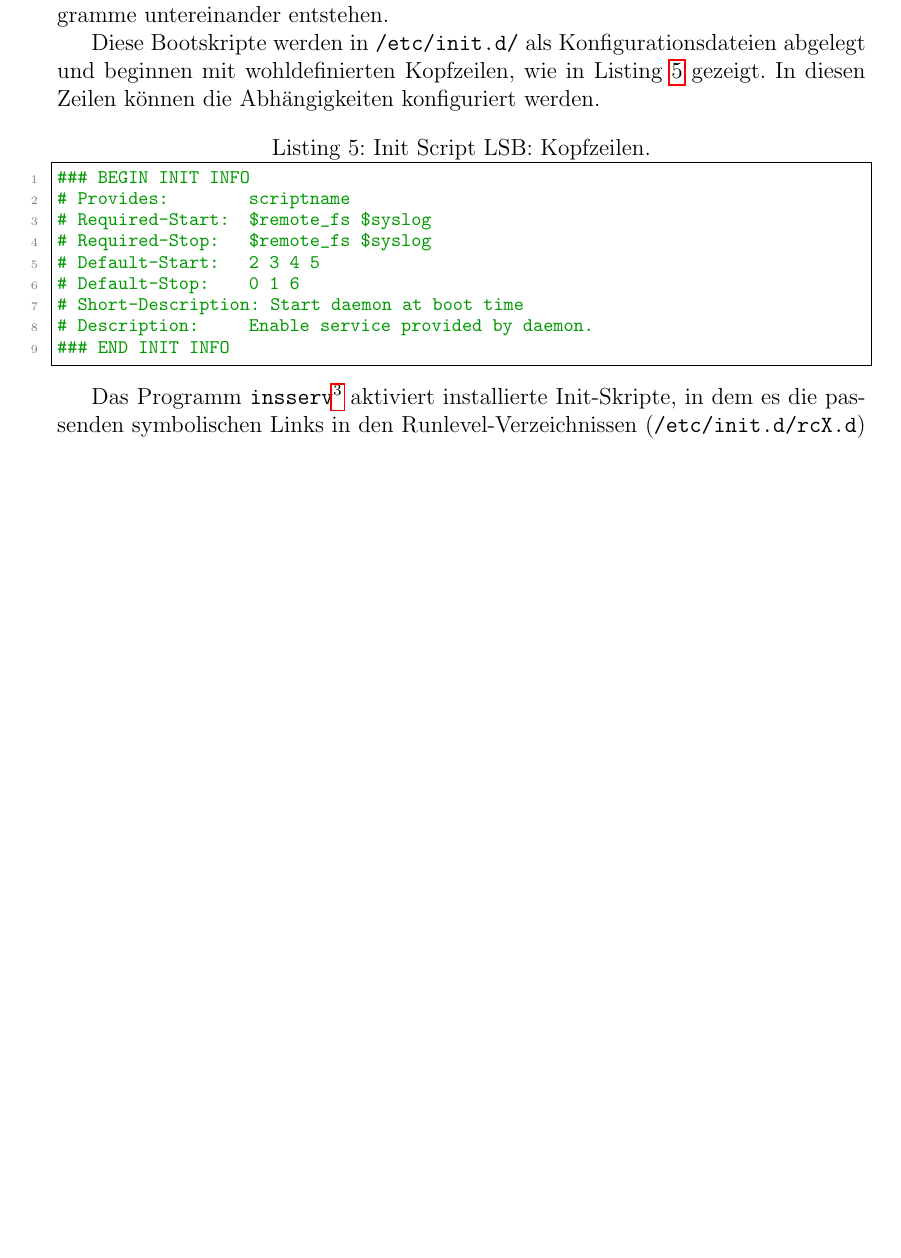
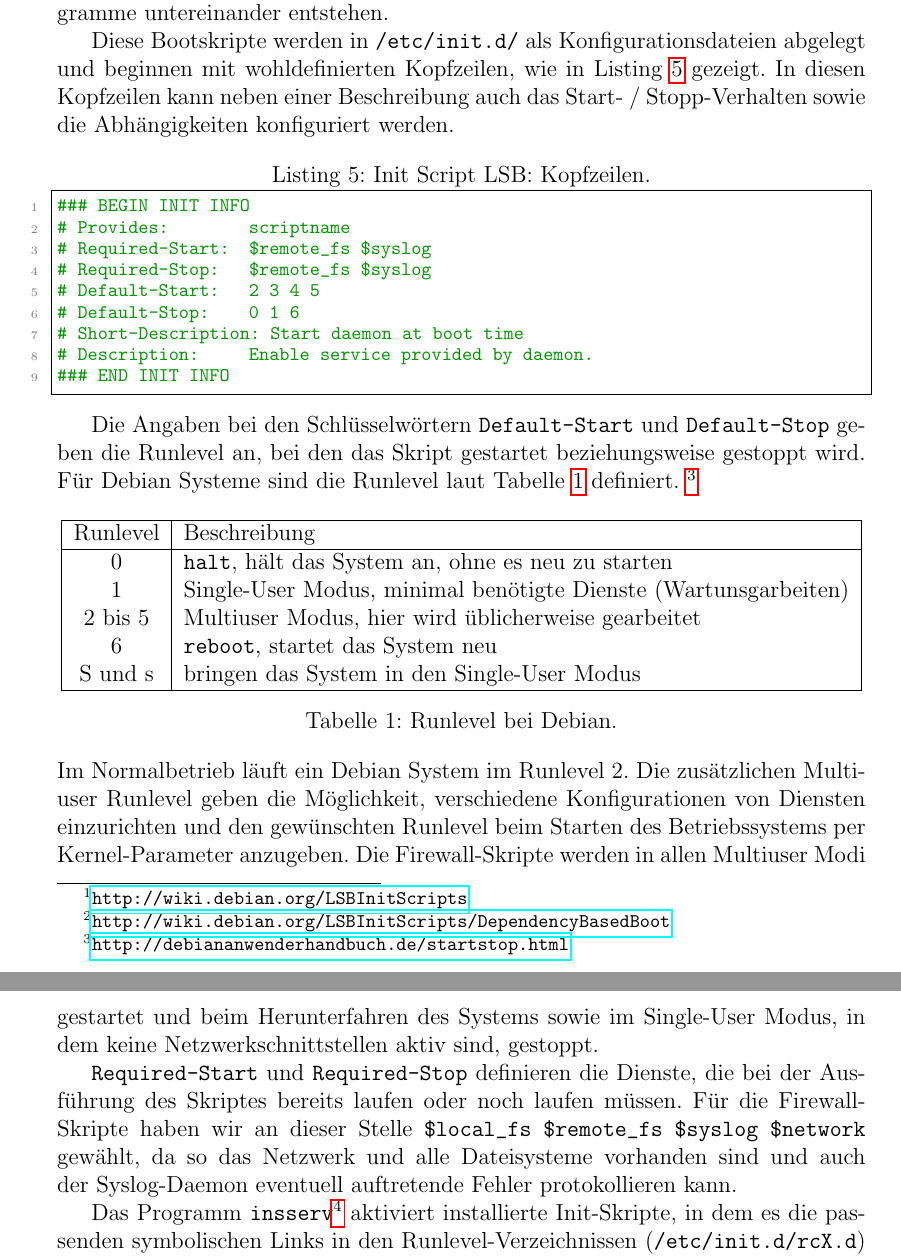
Before and after one commit to themerius/ITSecLinuxFirewall, a LaTeX document (main.tex, which reads chapters/1-einleitung.tex): part of page 7 of 18 before the commit and two parts of pages 7 and 8 of 19 after it, the two joined at a grey line, cut so that both start at the same text, the shorter picture padded with empty space. Compiled offline with pdfLaTeX.

Commit message:
Kap. Linux-Konfiguration soweit fertig; Route für srv1 to LAN unter Kap. Tests

```diff
--- a/chapters/1-einleitung.tex
+++ b/chapters/1-einleitung.tex
@@ -184,8 +194,9 @@ durch Abhängigkeiten der Programme untereinander entstehen.
 
 Diese Bootskripte werden in {\tt /etc/init.d/} als Konfigurationsdateien
 abgelegt und beginnen mit wohldefinierten Kopfzeilen, wie in Listing
-\ref{lst:lsb-header} gezeigt. In diesen Zeilen können die Abhängigkeiten
-konfiguriert werden.
+\ref{lst:lsb-header} gezeigt.
+In diesen Kopfzeilen kann neben einer Beschreibung auch das
+Start- / Stopp-Verhalten sowie die Abhängigkeiten konfiguriert werden.
 
 \begin{lstlisting}[label=lst:lsb-header,caption={Init Script LSB: Kopfzeilen.}]
 ### BEGIN INIT INFO
@@ -199,9 +210,44 @@ konfiguriert werden.
 ### END INIT INFO
 \end{lstlisting}
 
-% TODO (MB): Beschreibung der Linux-Runlevels
-% Achtung bei Debian wird auch bei 2 Netzwerk gestartet
-% Angabe der gewählten Runlevel und Beschreibung der Abhängigkeiten
+Die Angaben bei den Schlüsselwörtern {\tt Default-Start} und {\tt Default-Stop}
+geben die Runlevel an, bei den das Skript gestartet beziehungsweise gestoppt
+wird.
+Für Debian Systeme sind die Runlevel laut Tabelle \ref{tab.runlevel} definiert.
+\footnote{
+\url{http://debiananwenderhandbuch.de/startstop.html}
+}
+
+\begin{table}[htb]
+    \centering
+    \begin{tabular}{|c|l|}
+        \hline
+        Runlevel & Beschreibung\\
+        \hline
+        0       & {\tt halt}, hält das System an, ohne es neu zu starten\\
+        1       & Single-User Modus, minimal benötigte Dienste (Wartunsgarbeiten)\\
+        2 bis 5 & Multiuser Modus, hier wird üblicherweise gearbeitet\\
+        6       & {\tt reboot}, startet das System neu\\
+        S und s & bringen das System in den Single-User Modus\\
+        \hline
+    \end{tabular}
+   \caption{Runlevel bei Debian.}\label{tab.runlevel}
+\end{table}
+
+\noindent Im Normalbetrieb läuft ein Debian System im Runlevel 2.
+Die zusätzlichen Multiuser Runlevel geben die Möglichkeit, verschiedene
+Konfigurationen von Diensten einzurichten und den gewünschten Runlevel beim
+Starten des Betriebssystems per Kernel-Parameter anzugeben.
+Die Firewall-Skripte werden in allen Multiuser Modi gestartet und beim
+Herunterfahren des Systems sowie im Single-User Modus, in dem keine
+Netzwerkschnittstellen aktiv sind, gestoppt.
+
+{\tt Required-Start} und {\tt Required-Stop} definieren die Dienste, die bei
+der Aus\-füh\-rung des Skriptes bereits laufen oder noch laufen müssen.
+Für die Firewall-Skripte haben wir an dieser Stelle
+\verb!$local_fs $remote_fs $syslog $network! gewählt, da so das Netzwerk und
+alle Dateisysteme vorhanden sind und auch der Syslog-Daemon eventuell
+auftretende Fehler protokollieren kann.
 
 Das Programm {\tt insserv}\footnote{
 \emph{Vor} Debian 6.0 wird {\tt update-rc.d} verwendet.
```
Also changed, not shown: chapters/2-konfiguration.tex (+12 -1 lines), chapters/1-einleitung.tex (48 more changed lines).
